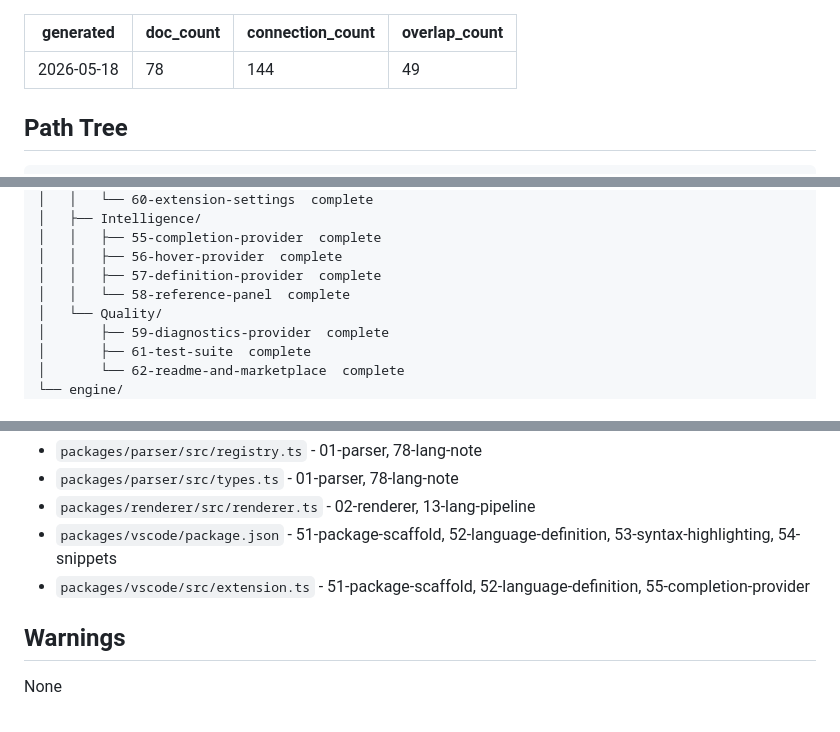
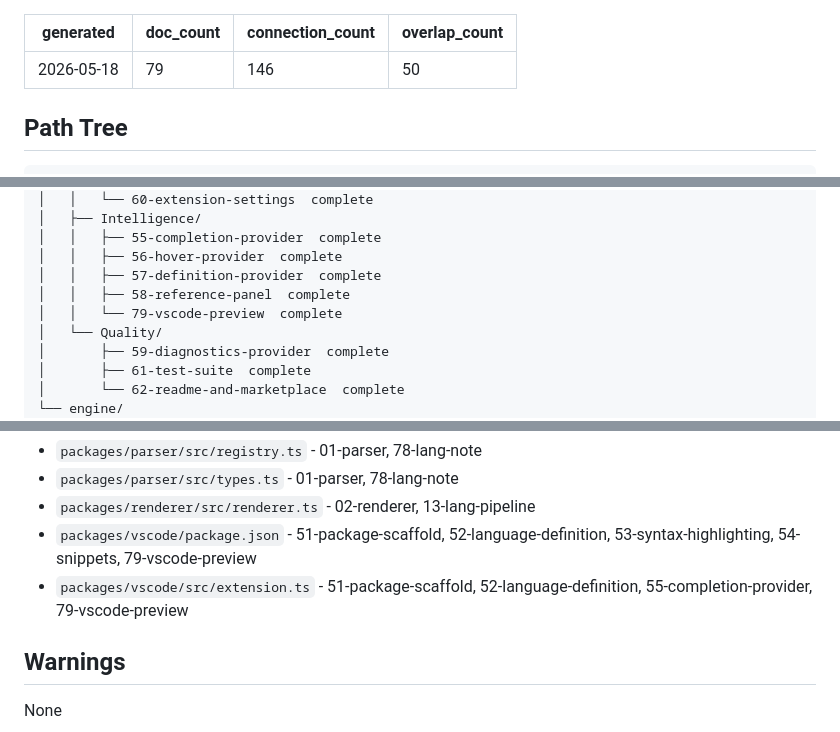
Before and after one commit to TheDecipherist/markdownai, a Markdown page: .mdd/connections.md, 3 parts joined by grey strips. GitHub-like rendering.

```diff
--- a/.mdd/connections.md
+++ b/.mdd/connections.md
@@ -1,8 +1,8 @@
 ---
 generated: 2026-05-18
-doc_count: 78
-connection_count: 144
-overlap_count: 49
+doc_count: 79
+connection_count: 146
+overlap_count: 50
 ---
 
 ## Path Tree
@@ -100,7 +100,8 @@ overlap_count: 49
 │   │   ├── 55-completion-provider  complete
 │   │   ├── 56-hover-provider  complete
 │   │   ├── 57-definition-provider  complete
-│   │   └── 58-reference-panel  complete
+│   │   ├── 58-reference-panel  complete
+│   │   └── 79-vscode-preview  complete
 │   └── Quality/
 │       ├── 59-diagnostics-provider  complete
 │       ├── 61-test-suite  complete
@@ -393,8 +397,8 @@ Files referenced by 2 or more docs:
 - `packages/parser/src/registry.ts` - 01-parser, 78-lang-note
 - `packages/parser/src/types.ts` - 01-parser, 78-lang-note
 - `packages/renderer/src/renderer.ts` - 02-renderer, 13-lang-pipeline
-- `packages/vscode/package.json` - 51-package-scaffold, 52-language-definition, 53-syntax-highlighting, 54-snippets
-- `packages/vscode/src/extension.ts` - 51-package-scaffold, 52-language-definition, 55-completion-provider
+- `packages/vscode/package.json` - 51-package-scaffold, 52-language-definition, 53-syntax-highlighting, 54-snippets, 79-vscode-preview
+- `packages/vscode/src/extension.ts` - 51-package-scaffold, 52-language-definition, 55-completion-provider, 79-vscode-preview
 
 ## Warnings
 
```
Also changed, not shown: other parts of .mdd/connections.md (+3 -0 lines), .mdd/.startup.md (+2 -1 lines), .mdd/docs/79-vscode-preview.md (added, +61 -0 lines).
